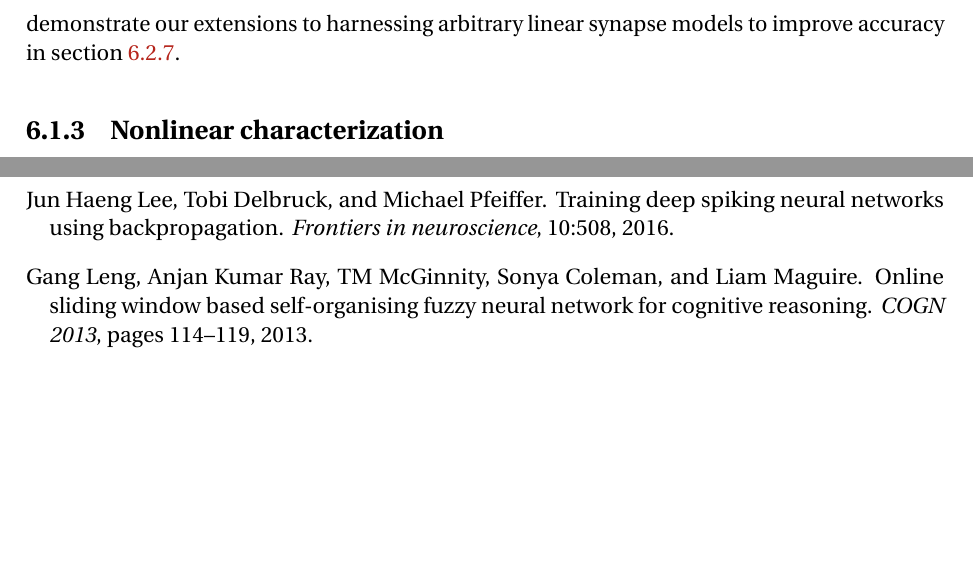
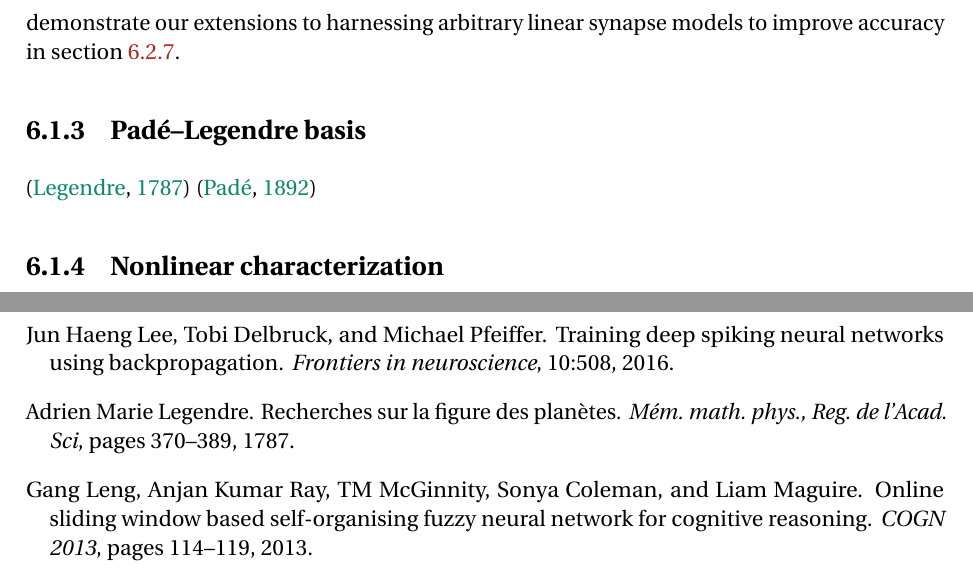
Before and after one commit to arvoelke/phd, a LaTeX thesis (paper/phd.tex, which reads paper/phd-delays.tex): two parts of pages 150 and 210 of 225 before the commit and two parts of pages 150 and 211 of 226 after it, joined at a grey line, cut so that both start at the same text, the shorter picture padded with empty space. Compiled offline with pdfLaTeX; a missing bibliography style is replaced by a similar one.

Commit message:
Added citation for Legendre polynomials and opened up the missing section

```diff
--- a/paper/phd-delays.tex
+++ b/paper/phd-delays.tex
@@ -313,6 +313,13 @@ This means that other delays will simply stretch or compress the impulse respons
 We remark that the delay network is scale-invariant with the delay length over input frequency, that is, the accuracy for a chosen order is a function of $f \times \theta$ (see units in Figure~\ref{fig:delay-full} for instance), where $f$ is the input frequency. % and the synaptic time-constants are scaled by $\theta$.
 More specifically, for a fixed approximation error, the delay length scales as $\bigoh{ qf^{-1} }$.
 We elaborate on these properties in section~\ref{sec:delay-scalability}, and demonstrate our extensions to harnessing arbitrary linear synapse models to improve accuracy in section~\ref{sec:pure_delay}.
+
+\subsection{Pad\'e--Legendre basis}
+\label{sec:legendre-basis}
+
+\citep{legendre1787recherches}
+\citep{Pade1892}
+
 
 \subsection{Nonlinear characterization}
 \label{sec:delay-nonlinear}
```
Also changed, not shown: paper/phd.bib (+8 -0 lines).
